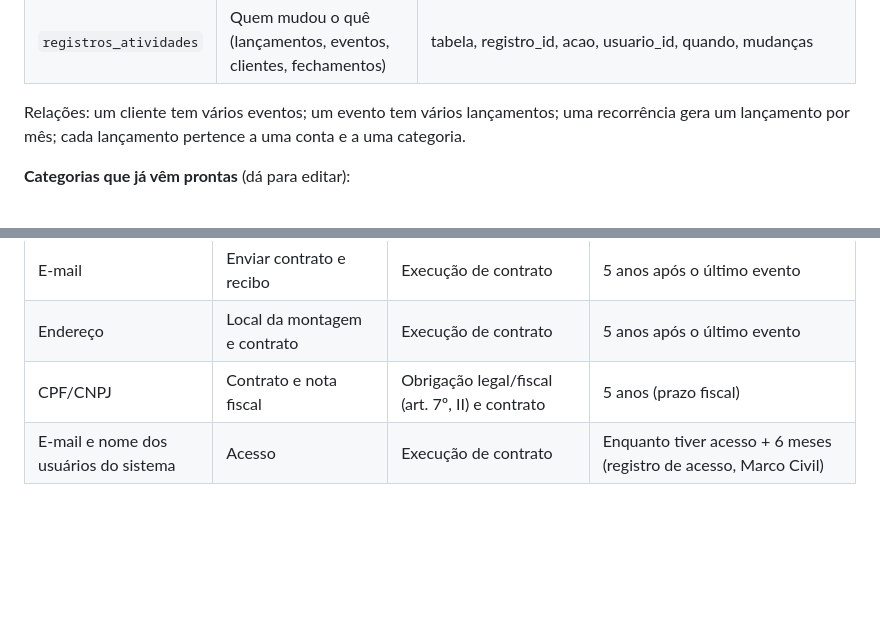
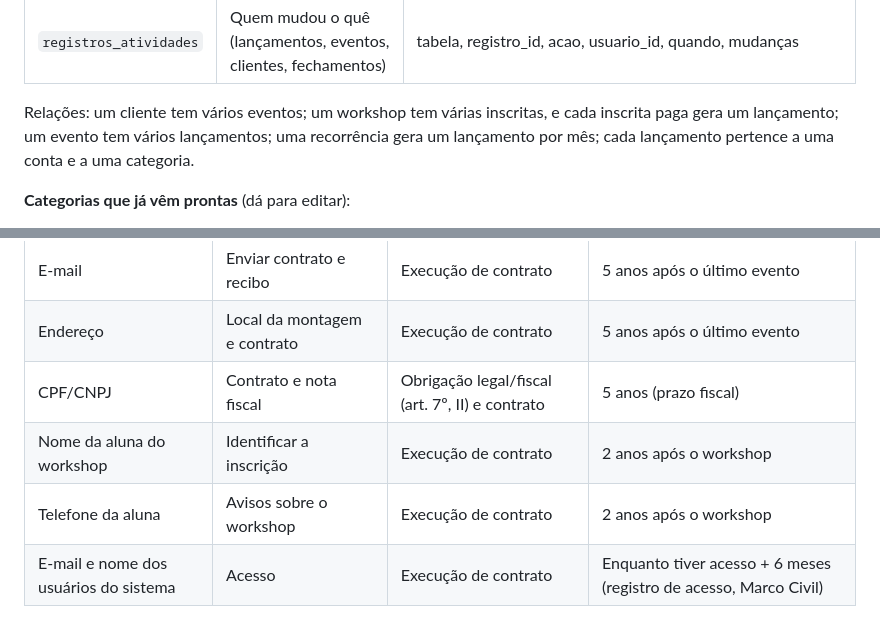
Before and after one commit to phonorio1107/alineantunesdecora, a Markdown page: docs/fase-2-modelagem.md, 2 parts joined by grey strips. GitHub-like rendering; blank space fills up the shorter version.

```diff
--- a/docs/fase-2-modelagem.md
+++ b/docs/fase-2-modelagem.md
@@ -55,7 +57,7 @@ Toda tabela de negócio tem `id` (uuid), `empresa_id`, `criado_em`, `atualizado_
 | `fechamentos_mensais` | Meses fechados (trava os lançamentos) | mes_referencia, fechado_por, fechado_em, resumo (números congelados) |
 | `registros_atividades` | Quem mudou o quê (lançamentos, eventos, clientes, fechamentos) | tabela, registro_id, acao, usuario_id, quando, mudanças |
 
-Relações: um cliente tem vários eventos; um evento tem vários lançamentos; uma recorrência gera um lançamento por mês; cada lançamento pertence a uma conta e a uma categoria.
+Relações: um cliente tem vários eventos; um workshop tem várias inscritas, e cada inscrita paga gera um lançamento; um evento tem vários lançamentos; uma recorrência gera um lançamento por mês; cada lançamento pertence a uma conta e a uma categoria.
 
 **Categorias que já vêm prontas** (dá para editar):
 - Entradas: Decoração, Assessoria, Workshop, Outras entradas
@@ -72,6 +74,8 @@ Relações: um cliente tem vários eventos; um evento tem vários lançamentos;
 | E-mail | Enviar contrato e recibo | Execução de contrato | 5 anos após o último evento |
 | Endereço | Local da montagem e contrato | Execução de contrato | 5 anos após o último evento |
 | CPF/CNPJ | Contrato e nota fiscal | Obrigação legal/fiscal (art. 7º, II) e contrato | 5 anos (prazo fiscal) |
+| Nome da aluna do workshop | Identificar a inscrição | Execução de contrato | 2 anos após o workshop |
+| Telefone da aluna | Avisos sobre o workshop | Execução de contrato | 2 anos após o workshop |
 | E-mail e nome dos usuários do sistema | Acesso | Execução de contrato | Enquanto tiver acesso + 6 meses (registro de acesso, Marco Civil) |
 
 Cuidados: CPF/CNPJ visível por completo só no detalhe do cliente; mascarado nas listas e exportações; nunca nos logs. Sem dados sensíveis (art. 11).
```
Also changed, not shown: other parts of docs/fase-2-modelagem.md (+6 -4 lines), PROJETO.md (+5 -3 lines).
